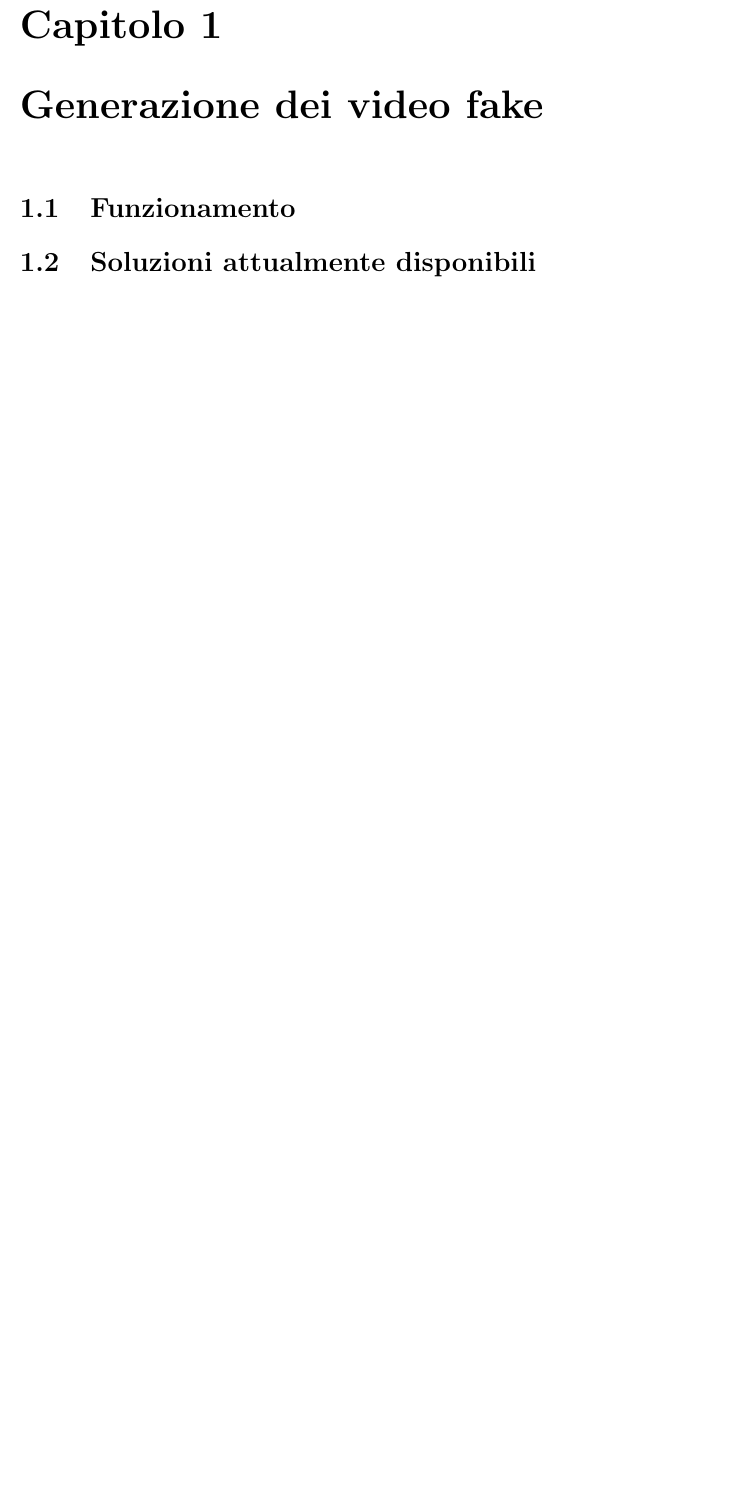
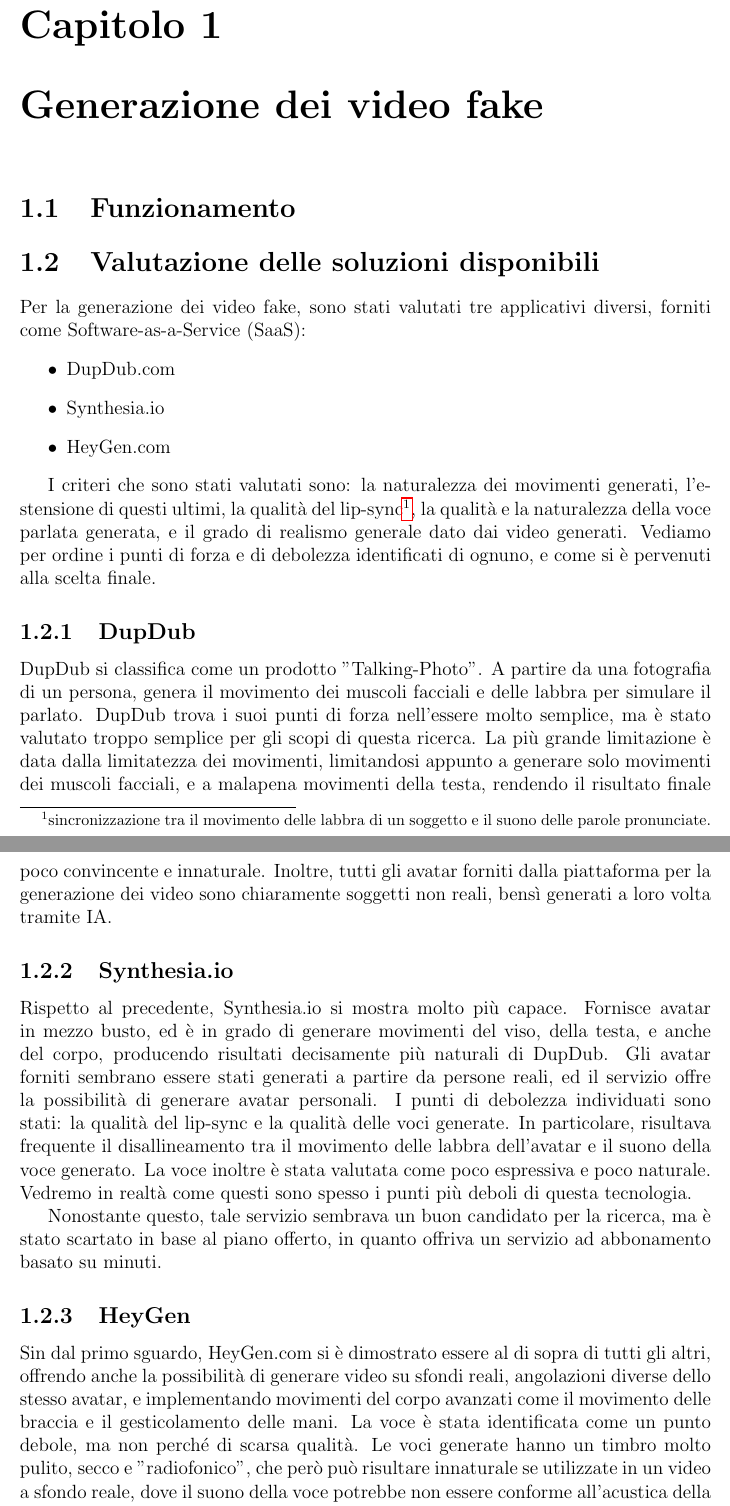
Before and after one commit to cosfederico/Scrittura-tesi, a LaTeX document (Tesi.tex, which reads Chapters/Capitolo1/Capitolo1.tex): part of page 6 of 12 before the commit and two parts of pages 6 and 7 of 14 after it, the two joined at a grey line, cut so that both start at the same text, the shorter picture padded with empty space. Compiled offline with pdfLaTeX.

Commit message:
cap1 first draft valutazione soluzioni disponibili

```diff
--- a/Chapters/Capitolo1/Capitolo1.tex
+++ b/Chapters/Capitolo1/Capitolo1.tex
@@ -2,7 +2,32 @@
 
 \section{Funzionamento}
 
-\section{Soluzioni attualmente disponibili}
+\section{Valutazione delle soluzioni disponibili}
+
+Per la generazione dei video fake, sono stati valutati tre applicativi diversi, forniti come Software-as-a-Service (SaaS):
+\begin{itemize}
+    \item DupDub.com
+    \item Synthesia.io
+    \item HeyGen.com
+\end{itemize}
+
+I criteri che sono stati valutati sono: la naturalezza dei movimenti generati, l'estensione di questi ultimi, la qualità del lip-sync\footnote{sincronizzazione tra il movimento delle labbra di un soggetto e il suono delle parole pronunciate.}, la qualità e la naturalezza della voce parlata generata, e il grado di realismo generale dato dai video generati. Vediamo per ordine i punti di forza e di debolezza identificati di ognuno, e come si è pervenuti alla scelta finale.
+
+\subsection{DupDub}
+
+DupDub si classifica come un prodotto "Talking-Photo". A partire da una fotografia di un persona, genera il movimento dei muscoli facciali e delle labbra per simulare il parlato. DupDub trova i suoi punti di forza nell'essere molto semplice, ma è stato valutato troppo semplice per gli scopi di questa ricerca. La più grande limitazione è data dalla limitatezza dei movimenti, limitandosi appunto a generare solo movimenti dei muscoli facciali, e a malapena movimenti della testa, rendendo il risultato finale poco convincente e innaturale. Inoltre, tutti gli avatar forniti dalla piattaforma per la generazione dei video sono chiaramente soggetti non reali, bensì generati a loro volta tramite IA.
+
+\subsection{Synthesia.io}
+
+Rispetto al precedente, Synthesia.io si mostra molto più capace. Fornisce avatar in mezzo busto, ed è in grado di generare movimenti del viso, della testa, e anche del corpo, producendo risultati decisamente più naturali di DupDub. Gli avatar forniti sembrano essere stati generati a partire da persone reali, ed il servizio offre la possibilità di generare avatar personali. I punti di debolezza individuati sono stati: la qualità del lip-sync e la qualità delle voci generate. In particolare, risultava frequente il disallineamento tra il movimento delle labbra dell'avatar e il suono della voce generato. La voce inoltre è stata valutata come poco espressiva e poco naturale. Vedremo in realtà come questi sono spesso i punti più deboli di questa tecnologia.
+
+Nonostante questo, tale servizio sembrava un buon candidato per la ricerca, ma è stato scartato in base al piano offerto, in quanto offriva un servizio ad abbonamento basato su minuti. % Vi era un numero limitato di minuti di video generabili al mese, il che avrebbe limitato/rallentato il processo di ricerca.
+
+\subsection{HeyGen}
+
+Sin dal primo sguardo, HeyGen.com si è dimostrato essere al di sopra di tutti gli altri, offrendo anche la possibilità di generare video su sfondi reali, angolazioni diverse dello stesso avatar, e implementando movimenti del corpo avanzati come il movimento delle braccia e il gesticolamento delle mani. La voce è stata identificata come un punto debole, ma non perché di scarsa qualità. Le voci generate hanno un timbro molto pulito, secco e "radiofonico", che però può risultare innaturale se utilizzate in un video a sfondo reale, dove il suono della voce potrebbe non essere conforme all'acustica della stanza rappresentata. Questo problema però non si presenta negli avatar tradizionali, i quali sono privi di sfondo. Inoltre, la piattaforma si è dimostrata essere in constante evoluzione e sviluppo, arricchendo il suo catalogo di funzionalità, avatar e di voci durante il periodo di valutazione.
+
+Per queste ragioni, tra le opzioni valutate HeyGen è stato valutato come il migliore, in termini di qualità e naturalezza dei risultati prodotti, ed è stato quindi scelto come soluzione per la nostra ricerca. Un altro fattore che sicuramente ha giocato a suo favore è stato anche il piano offerto, il quale ci ha permesso di generare infiniti video durante il periodo di abbonamento, posto che questi fossero sotto i cinque minuti di durata.
 
 \section{Video real}
 \subsection{Scelta dei video real}
```
Also changed, not shown: Tesi.pdf.
